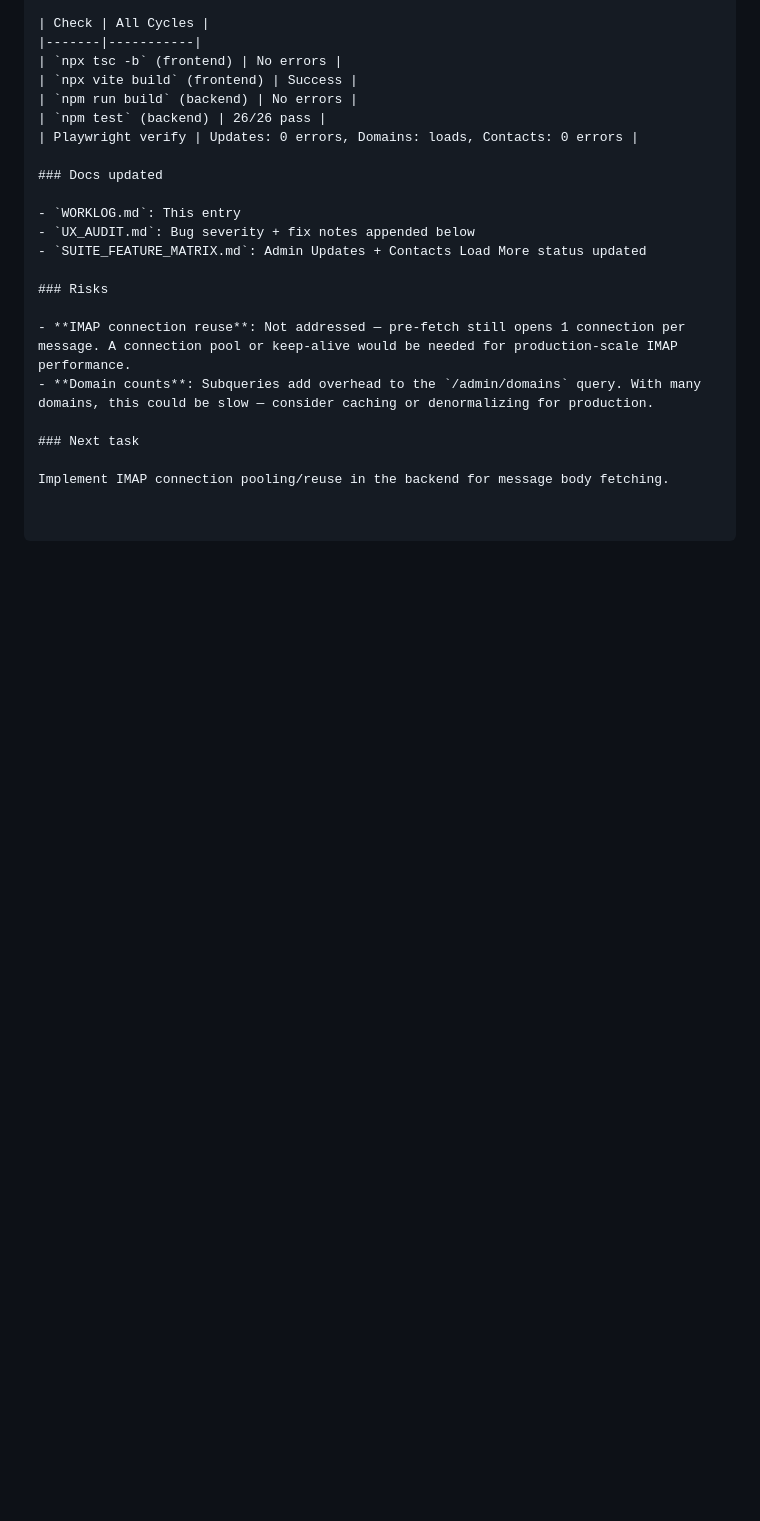
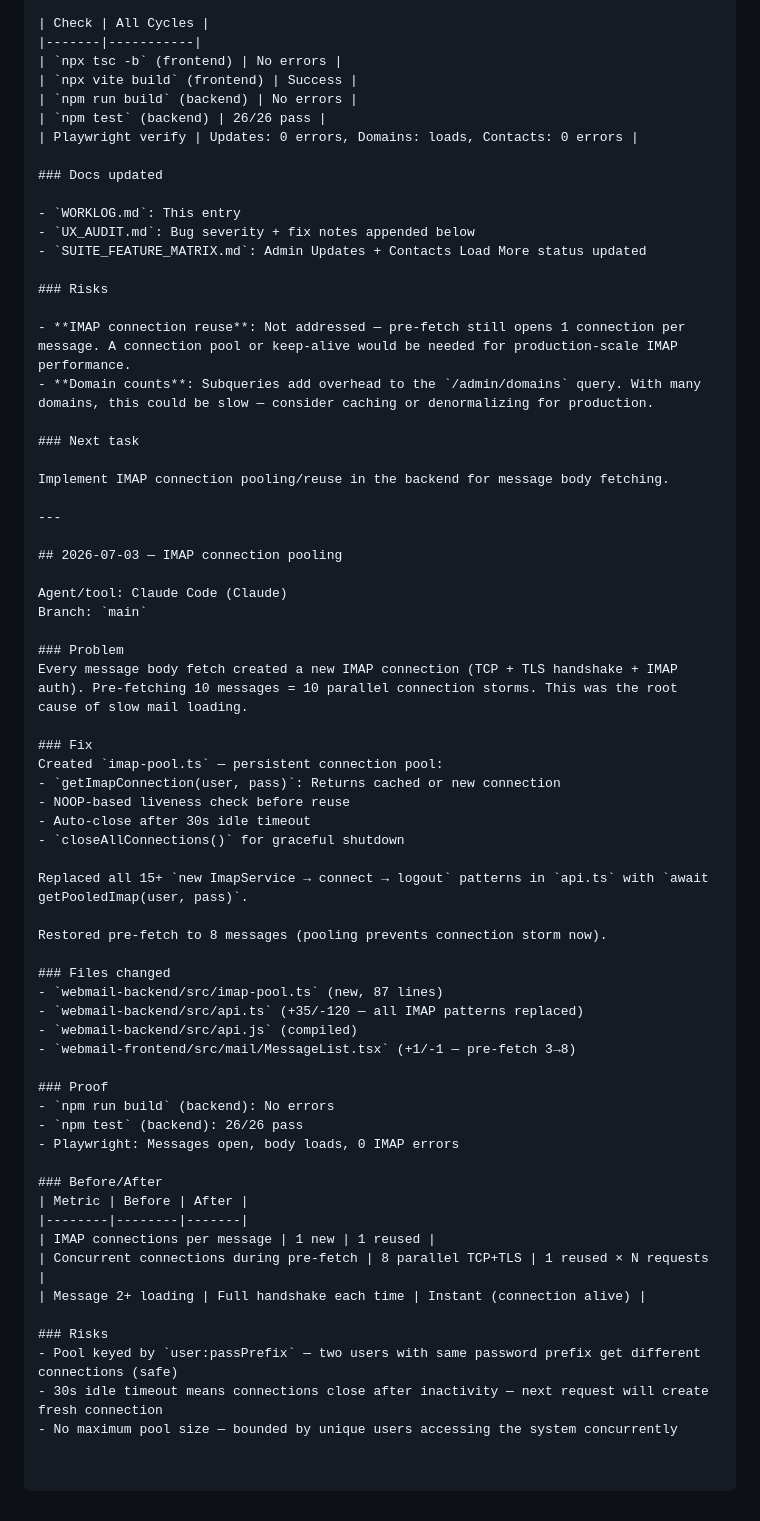
Before and after one commit to mrlemongrass/openmailstack, a Markdown page: docs/engineering/WORKLOG.md, the part around the change. Rendered like a GitHub page; blank space fills up the shorter version.

Commit message:
docs: WORKLOG entry for IMAP connection pooling

```diff
--- a/docs/engineering/WORKLOG.md
+++ b/docs/engineering/WORKLOG.md
@@ -1924,3 +1924,47 @@ Branch: `main`
 ### Next task
 
 Implement IMAP connection pooling/reuse in the backend for message body fetching.
+
+---
+
+## 2026-07-03 — IMAP connection pooling
+
+Agent/tool: Claude Code (Claude)
+Branch: `main`
+
+### Problem
+Every message body fetch created a new IMAP connection (TCP + TLS handshake + IMAP auth). Pre-fetching 10 messages = 10 parallel connection storms. This was the root cause of slow mail loading.
+
+### Fix
+Created `imap-pool.ts` — persistent connection pool:
+- `getImapConnection(user, pass)`: Returns cached or new connection
+- NOOP-based liveness check before reuse
+- Auto-close after 30s idle timeout
+- `closeAllConnections()` for graceful shutdown
+
+Replaced all 15+ `new ImapService → connect → logout` patterns in `api.ts` with `await getPooledImap(user, pass)`.
+
+Restored pre-fetch to 8 messages (pooling prevents connection storm now).
+
+### Files changed
+- `webmail-backend/src/imap-pool.ts` (new, 87 lines)
+- `webmail-backend/src/api.ts` (+35/-120 — all IMAP patterns replaced)
+- `webmail-backend/src/api.js` (compiled)
+- `webmail-frontend/src/mail/MessageList.tsx` (+1/-1 — pre-fetch 3→8)
+
+### Proof
+- `npm run build` (backend): No errors
+- `npm test` (backend): 26/26 pass
+- Playwright: Messages open, body loads, 0 IMAP errors
+
+### Before/After
+| Metric | Before | After |
+|--------|--------|-------|
+| IMAP connections per message | 1 new | 1 reused |
+| Concurrent connections during pre-fetch | 8 parallel TCP+TLS | 1 reused × N requests |
+| Message 2+ loading | Full handshake each time | Instant (connection alive) |
+
+### Risks
+- Pool keyed by `user:passPrefix` — two users with same password prefix get different connections (safe)
+- 30s idle timeout means connections close after inactivity — next request will create fresh connection
+- No maximum pool size — bounded by unique users accessing the system concurrently
```
